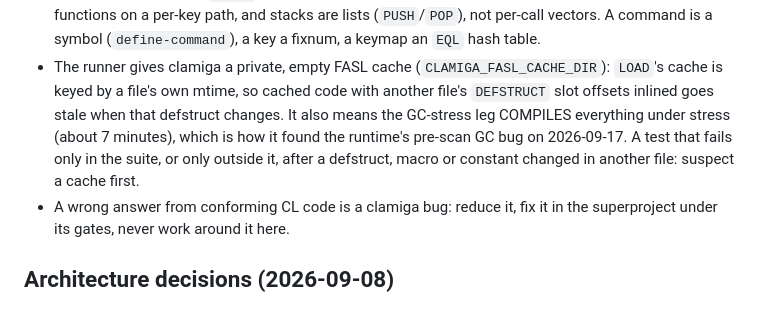
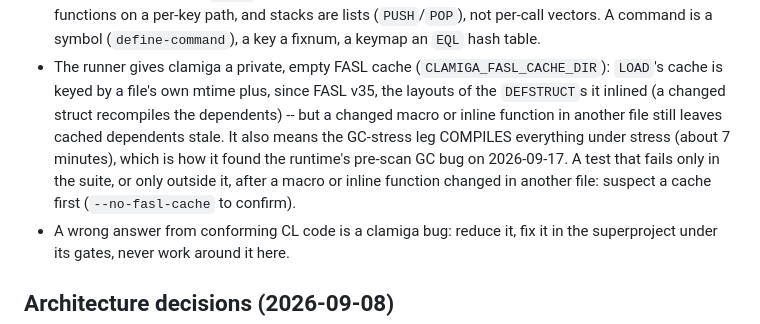
Before and after one commit to mdbergmann/clamacs, a Markdown page: CLAUDE.md, the part around the change. Drawn GitHub-style.

```diff
--- a/CLAUDE.md
+++ b/CLAUDE.md
@@ -58,12 +58,14 @@ behaviour spec.  New editor work goes into `lisp/`:
   fixnum, a keymap an `EQL` hash table.
 - The runner gives clamiga a private, empty FASL cache
   (`CLAMIGA_FASL_CACHE_DIR`): `LOAD`'s cache is keyed by a file's own
-  mtime, so cached code with another file's `DEFSTRUCT` slot offsets
-  inlined goes stale when that defstruct changes.  It also means the
-  GC-stress leg COMPILES everything under stress (about 7 minutes), which
-  is how it found the runtime's pre-scan GC bug on 2026-09-17.  A test
-  that fails only in the suite, or only outside it, after a defstruct,
-  macro or constant changed in another file: suspect a cache first.
+  mtime plus, since FASL v35, the layouts of the `DEFSTRUCT`s it inlined
+  (a changed struct recompiles the dependents) -- but a changed macro or
+  inline function in another file still leaves cached dependents stale.
+  It also means the GC-stress leg COMPILES everything under stress (about
+  7 minutes), which is how it found the runtime's pre-scan GC bug on
+  2026-09-17.  A test that fails only in the suite, or only outside it,
+  after a macro or inline function changed in another file: suspect a
+  cache first (`--no-fasl-cache` to confirm).
 - A wrong answer from conforming CL code is a clamiga bug: reduce it,
   fix it in the superproject under its gates, never work around it here.
 
```
Also changed, not shown: specs/clamacs-lisp.md (+11 -5 lines).
